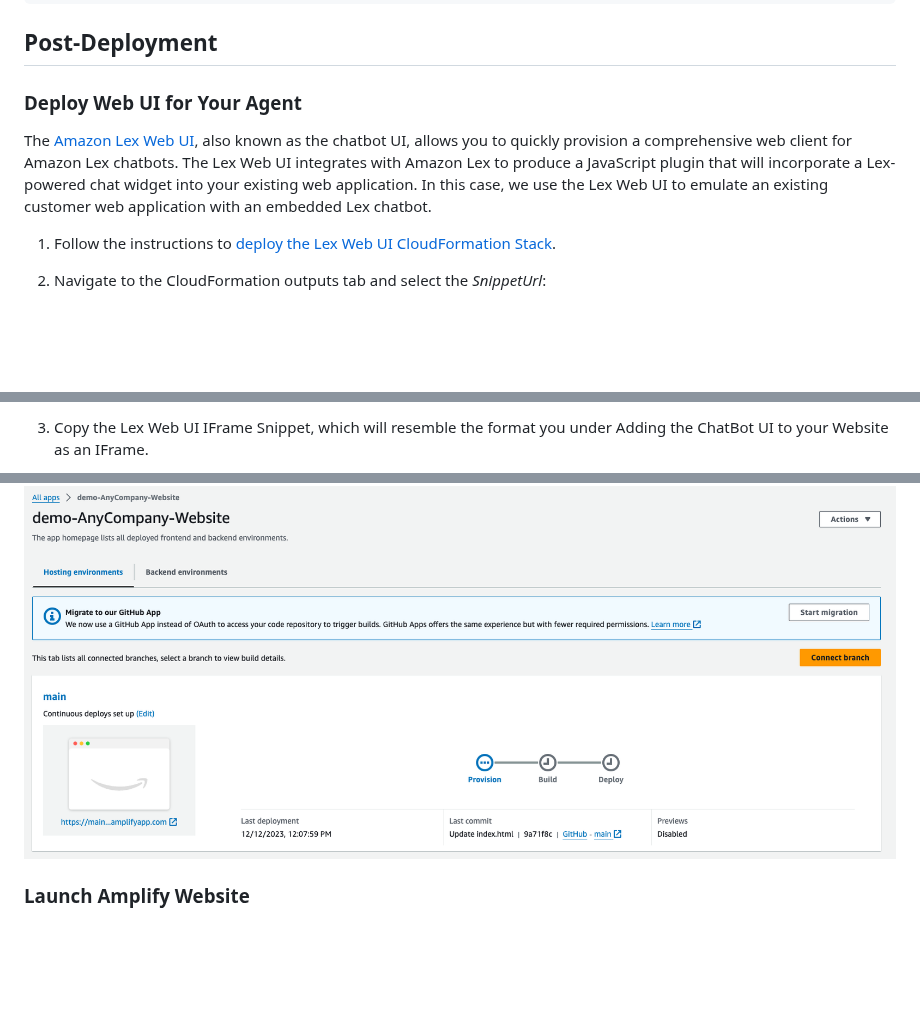
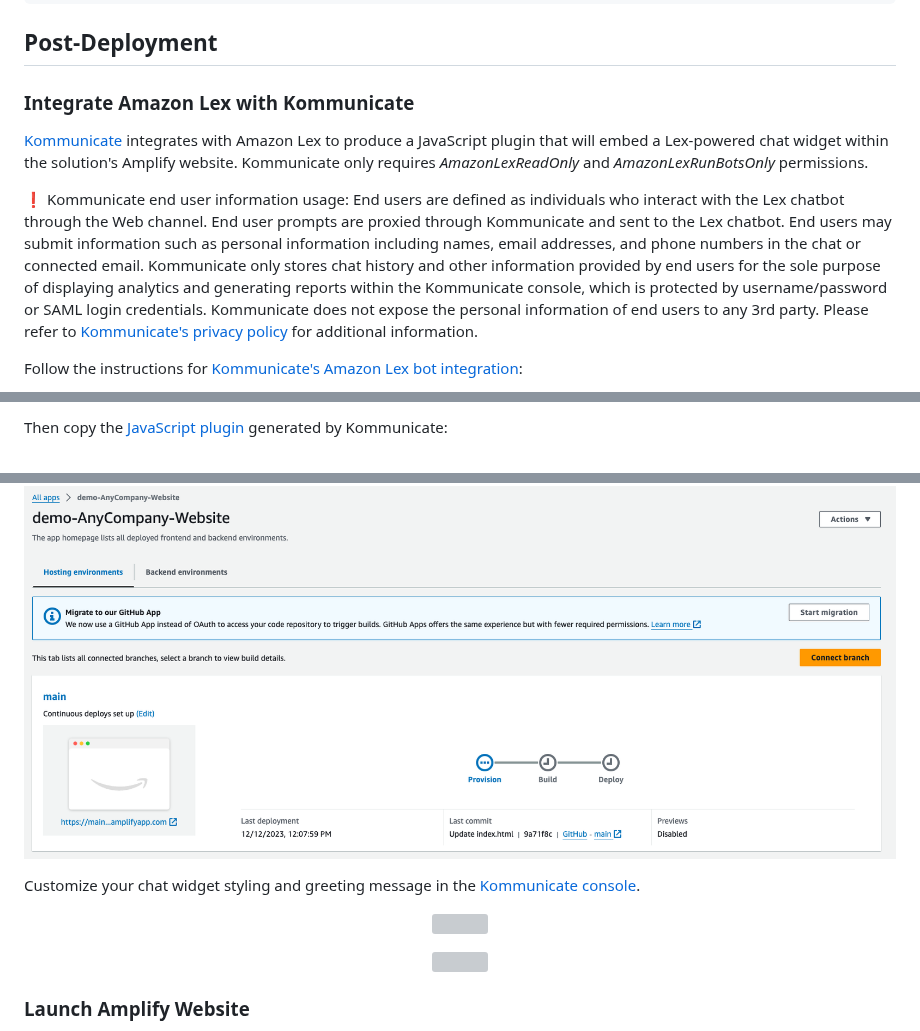
Before and after one commit to aws-samples/generative-ai-amazon-bedrock-langchain-agent-example, a Markdown page: documentation/deployment-guide.md, 3 parts joined by grey strips. Rendered like a GitHub page; blank space fills up the shorter version; grey boxes are pictures that could not be loaded.

```diff
--- a/documentation/deployment-guide.md
+++ b/documentation/deployment-guide.md
@@ -173,11 +173,11 @@ aws amplify start-job --app-id $AMPLIFY_APP_ID --branch-name $AMPLIFY_BRANCH --j
 
 ## Post-Deployment
 
-### Deploy Web UI for Your Agent
-The [Amazon Lex Web UI](https://aws.amazon.com/blogs/machine-learning/deploy-a-web-ui-for-your-chatbot/), also known as the chatbot UI, allows you to quickly provision a comprehensive web client for Amazon Lex chatbots. The Lex Web UI integrates with Amazon Lex to produce a JavaScript plugin that will incorporate a Lex-powered chat widget into your existing web application. In this case, we use the Lex Web UI to emulate an existing customer web application with an embedded Lex chatbot.
+### Integrate Amazon Lex with Kommunicate
+[Kommunicate](https://docs.kommunicate.io/) integrates with Amazon Lex to produce a JavaScript plugin that will embed a Lex-powered chat widget within the solution's Amplify website. Kommunicate only requires _AmazonLexReadOnly_ and _AmazonLexRunBotsOnly_ permissions.
 
-1.  Follow the instructions to [deploy the Lex Web UI CloudFormation Stack](https://github.com/aws-samples/aws-lex-web-ui/tree/master#getting-started).
+❗ Kommunicate end user information usage: End users are defined as individuals who interact with the Lex chatbot through the Web channel. End user prompts are proxied through Kommunicate and sent to the Lex chatbot. End users may submit information such as personal information including names, email addresses, and phone numbers in the chat or connected email. Kommunicate only stores chat history and other information provided by end users for the sole purpose of displaying analytics and generating reports within the Kommunicate console, which is protected by username/password or SAML login credentials. Kommunicate does not expose the personal information of end users to any 3rd party. Please refer to [Kommunicate's privacy policy](https://www.kommunicate.io/privacy-policy) for additional information.
 
-2.  Navigate to the CloudFormation outputs tab and select the _SnippetUrl_:
+Follow the instructions for [Kommunicate's Amazon Lex bot integration](https://docs.kommunicate.io/docs/bot-lex-integration):
 
 <p align="center">
@@ -185,5 +185,5 @@ The [Amazon Lex Web UI](https://aws.amazon.com/blogs/machine-learning/deploy-a-w
 </p>
 
-3.  Copy the Lex Web UI IFrame Snippet, which will resemble the format you under Adding the ChatBot UI to your Website as an IFrame.
+Then copy the [JavaScript plugin](https://dashboard.kommunicate.io/settings/install) generated by Kommunicate:
 
 <p align="center">
@@ -200,6 +200,16 @@ Amplify provides an automated build and release pipeline that triggers based on
 
 <p align="center">
   <img src="../design/amplify-deployment.png">
+</p>
+
+Customize your chat widget styling and greeting message in the [Kommunicate console](https://dashboard.kommunicate.io/settings/chat-widget-customization#chat-widget-styling).
+
+<p align="center">
+  <img src="../design/Kommunicate-chat-widget.png">
+</p>
+
+<p align="center">
+  <img src="../design/Kommunicate-greeting.png">
 </p>
 
 ### Launch Amplify Website
```
Also changed, not shown: other parts of documentation/deployment-guide.md (+4 -4 lines).
